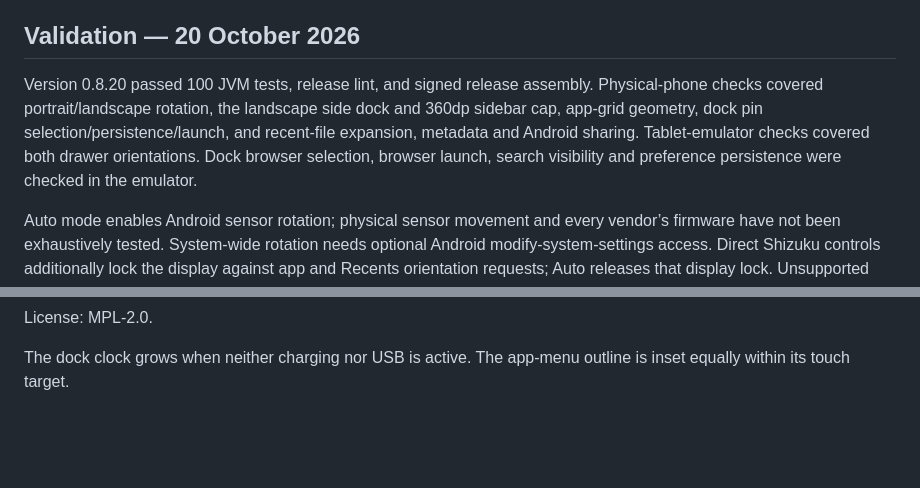
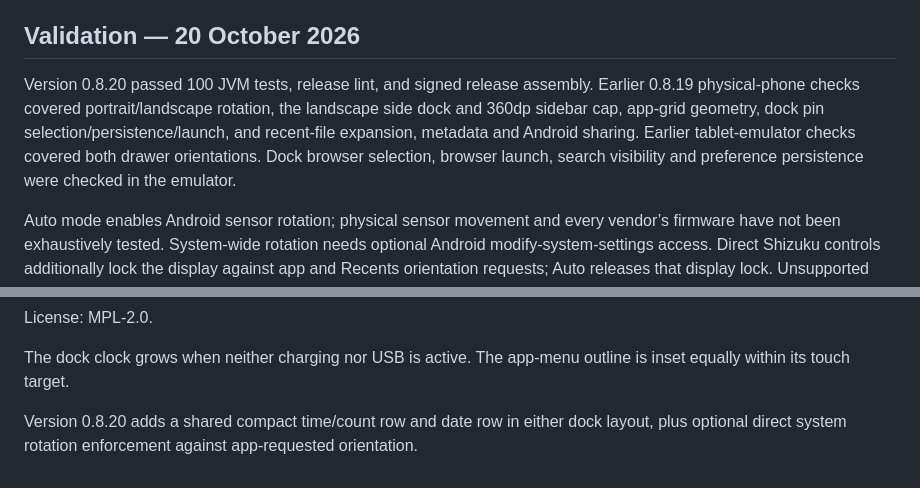
Before and after one commit to akasumitlamba/AniProject, a Markdown page: launcher/README.md, 2 parts joined by grey strips. GitHub-like rendering; blank space fills up the shorter version.

Commit message:
Clarify launcher validation scope

```diff
--- a/launcher/README.md
+++ b/launcher/README.md
@@ -17,7 +17,7 @@ AniHome is an Android HOME launcher with a TV-style grid of apps and websites ov
 
 ## Validation — 20 October 2026
 
-Version 0.8.20 passed 100 JVM tests, release lint, and signed release assembly. Physical-phone checks covered portrait/landscape rotation, the landscape side dock and 360dp sidebar cap, app-grid geometry, dock pin selection/persistence/launch, and recent-file expansion, metadata and Android sharing. Tablet-emulator checks covered both drawer orientations. Dock browser selection, browser launch, search visibility and preference persistence were checked in the emulator.
+Version 0.8.20 passed 100 JVM tests, release lint, and signed release assembly. Earlier 0.8.19 physical-phone checks covered portrait/landscape rotation, the landscape side dock and 360dp sidebar cap, app-grid geometry, dock pin selection/persistence/launch, and recent-file expansion, metadata and Android sharing. Earlier tablet-emulator checks covered both drawer orientations. Dock browser selection, browser launch, search visibility and preference persistence were checked in the emulator.
 
 Auto mode enables Android sensor rotation; physical sensor movement and every vendor’s firmware have not been exhaustively tested. System-wide rotation needs optional Android modify-system-settings access. Direct Shizuku controls additionally lock the display against app and Recents orientation requests; Auto releases that display lock. Unsupported firmware reports an error instead of assuming enforcement succeeded. Local launcher rotation does not need extra access.
 
@@ -53,3 +53,5 @@ Public release downloads are listed in the [root README](../README.md). Release-
 License: MPL-2.0.
 
 The dock clock grows when neither charging nor USB is active. The app-menu outline is inset equally within its touch target.
+
+Version 0.8.20 adds a shared compact time/count row and date row in either dock layout, plus optional direct system rotation enforcement against app-requested orientation.
```
